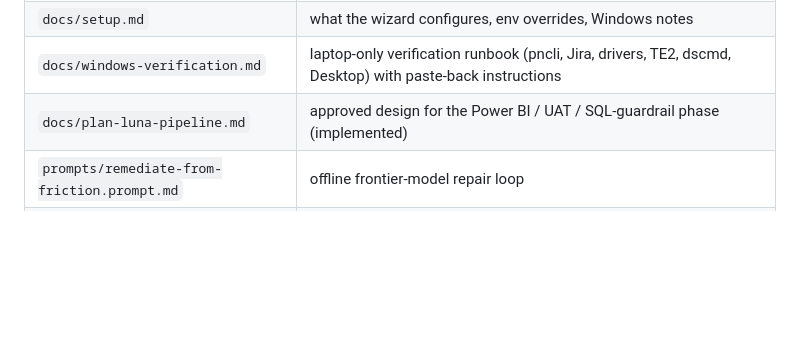
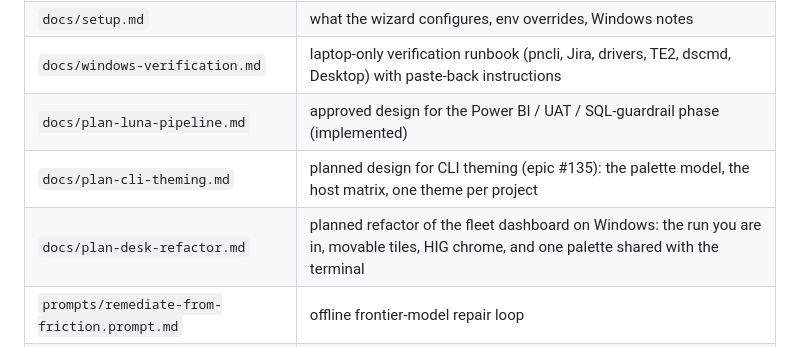
Before and after one commit to agentchieflou/this-next-please, a Markdown page: README.md, the part around the change. GitHub-like rendering; blank space fills up the shorter version.

```diff
--- a/README.md
+++ b/README.md
@@ -192,6 +192,8 @@ python -m pytest -q
 | `docs/setup.md` | what the wizard configures, env overrides, Windows notes |
 | `docs/windows-verification.md` | laptop-only verification runbook (pncli, Jira, drivers, TE2, dscmd, Desktop) with paste-back instructions |
 | `docs/plan-luna-pipeline.md` | approved design for the Power BI / UAT / SQL-guardrail phase (implemented) |
+| `docs/plan-cli-theming.md` | planned design for CLI theming (epic #135): the palette model, the host matrix, one theme per project |
+| `docs/plan-desk-refactor.md` | planned refactor of the fleet dashboard on Windows: the run you are in, movable tiles, HIG chrome, and one palette shared with the terminal |
 | `prompts/remediate-from-friction.prompt.md` | offline frontier-model repair loop |
 | `agentdata/templates/project-stub/` | the project stub `ad-setup --project` writes (ships in the wheel) |
 
```
Also changed, not shown: docs/fleet-layouts.md (+4 -0 lines), docs/plan-desk-refactor.md (added, +188 -0 lines).
